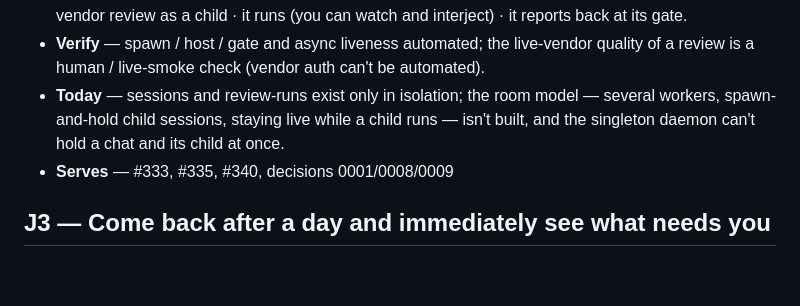
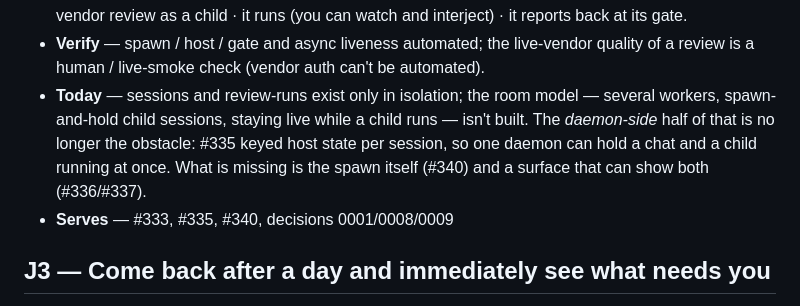
Before and after one commit to aer-works/aer-flow, a Markdown page: spec/journeys.md, the part around the change. GitHub-like rendering; blank space fills up the shorter version.

```diff
--- a/spec/journeys.md
+++ b/spec/journeys.md
@@ -68,8 +68,10 @@ are. It never becomes the review.
 - **Verify** — spawn / host / gate and async liveness automated; the live-vendor quality of a review
   is a human / live-smoke check (vendor auth can't be automated).
 - **Today** — sessions and review-runs exist only in isolation; the room model — several workers,
-  spawn-and-hold child sessions, staying live while a child runs — isn't built, and the singleton
-  daemon can't hold a chat and its child at once.
+  spawn-and-hold child sessions, staying live while a child runs — isn't built. The *daemon-side*
+  half of that is no longer the obstacle: #335 keyed host state per session, so one daemon can hold a
+  chat and a child running at once. What is missing is the spawn itself (#340) and a surface that can
+  show both (#336/#337).
 - **Serves** — #333, #335, #340, decisions 0001/0008/0009
 
 ## J3 — Come back after a day and immediately see what needs you
```
Also changed, not shown: docs/plan.md (+32 -12 lines).
